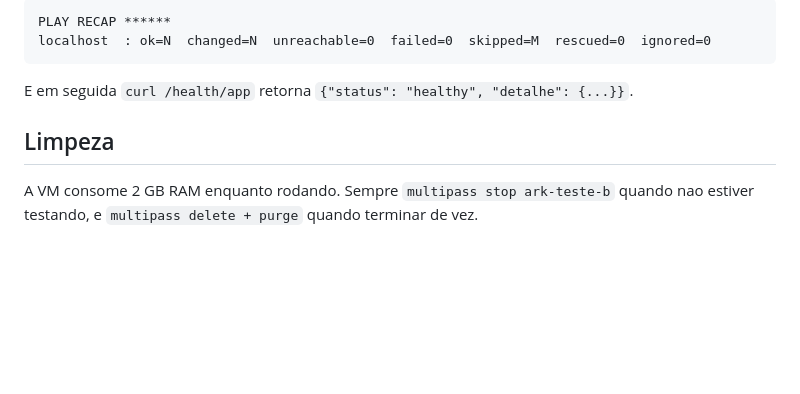
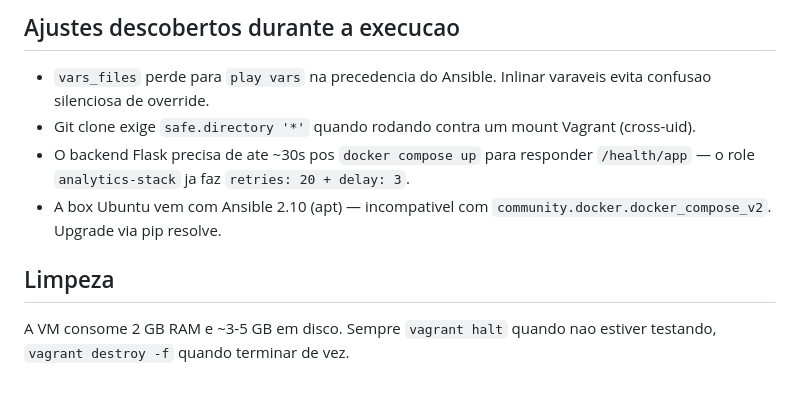
Before and after one commit to danpqdan/portifolio, a Markdown page: ark/teste-ambiente-b/README.md, the part around one of its changes. GitHub-like rendering; blank space fills up the shorter version.

````diff
--- a/ark/teste-ambiente-b/README.md
+++ b/ark/teste-ambiente-b/README.md
@@ -68,11 +69,11 @@ Reusa `group_vars/all.yml` e o `inventory-localhost.ini` do Ambiente A (sao iden
 
-```
-PLAY RECAP ******
-localhost  : ok=N  changed=N  unreachable=0  failed=0  skipped=M  rescued=0  ignored=0
-```
+## Ajustes descobertos durante a execucao
 
-E em seguida `curl /health/app` retorna `{"status": "healthy", "detalhe": {...}}`.
+- `vars_files` perde para `play vars` na precedencia do Ansible. Inlinar varaveis evita confusao silenciosa de override.
+- Git clone exige `safe.directory '*'` quando rodando contra um mount Vagrant (cross-uid).
+- O backend Flask precisa de ate ~30s pos `docker compose up` para responder `/health/app` — o role `analytics-stack` ja faz `retries: 20 + delay: 3`.
+- A box Ubuntu vem com Ansible 2.10 (apt) — incompativel com `community.docker.docker_compose_v2`. Upgrade via pip resolve.
 
 ## Limpeza
 
-A VM consome 2 GB RAM enquanto rodando. Sempre `multipass stop ark-teste-b` quando nao estiver testando, e `multipass delete + purge` quando terminar de vez.
+A VM consome 2 GB RAM e ~3-5 GB em disco. Sempre `vagrant halt` quando nao estiver testando, `vagrant destroy -f` quando terminar de vez.
````
Also changed, not shown: other parts of ark/teste-ambiente-b/README.md (+34 -33 lines), ark/teste-ambiente-c/README.md (added, +234 -0 lines).
